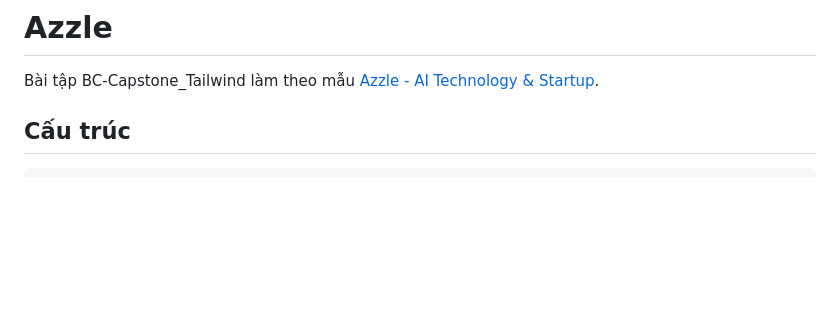
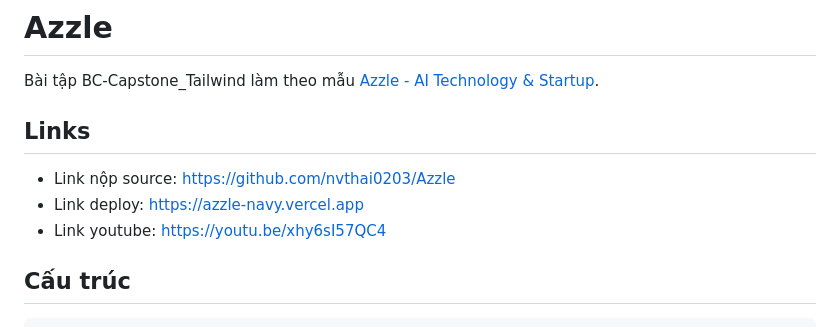
Before and after one commit to nvthai0203/Azzle, a Markdown page: README.md, the part around the change. Rendered like a GitHub page; blank space fills up the shorter version.

Commit message:
update: README.md file (#16)
Co-authored-by: thai-nguyen-tpv-clv <thai.nguyen.tpv@one-line.com>

```diff
--- a/README.md
+++ b/README.md
@@ -1,6 +1,12 @@
 # Azzle
 
 Bài tập BC-Capstone_Tailwind làm theo mẫu [Azzle - AI Technology & Startup](https://azzle.netlify.app/).
+
+## Links
+
+- Link nộp source: https://github.com/nvthai0203/Azzle
+- Link deploy: https://azzle-navy.vercel.app
+- Link youtube: https://youtu.be/xhy6sI57QC4
 
 ## Cấu trúc
 
```
